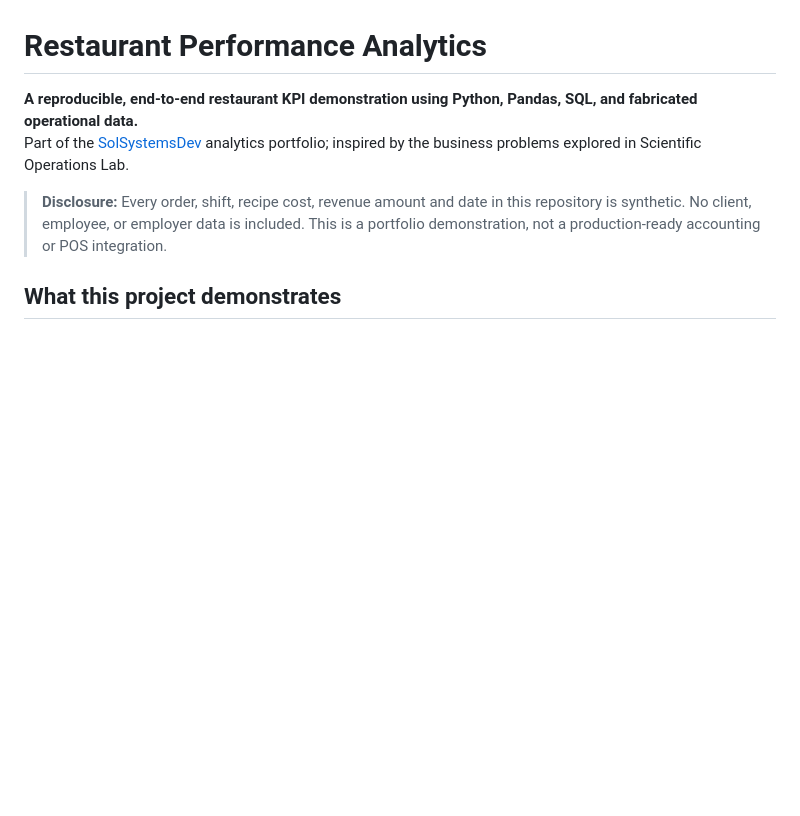
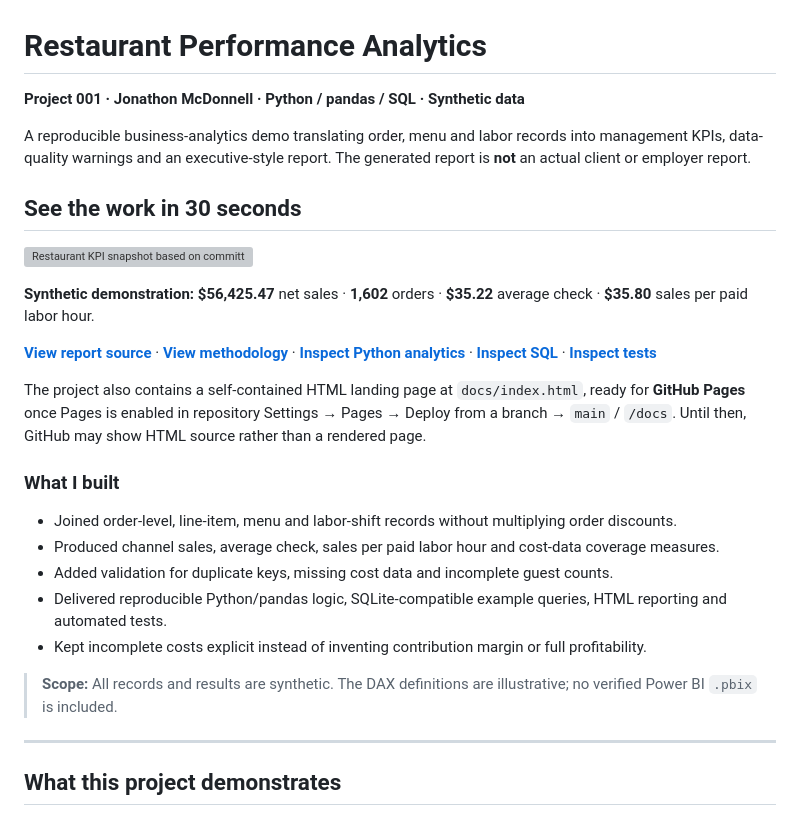
Before and after one commit to SolSystemsDev/restaurant-performance-analytics, a Markdown page: README.md, the part around the change. Rendered like a GitHub page; blank space fills up the shorter version; grey boxes are pictures that could not be loaded.

Commit message:
Add recruiter-friendly KPI preview and quick project navigation

```diff
--- a/README.md
+++ b/README.md
@@ -1,9 +1,30 @@
 # Restaurant Performance Analytics
 
-**A reproducible, end-to-end restaurant KPI demonstration using Python, Pandas, SQL, and fabricated operational data.**
-Part of the [SolSystemsDev](https://github.com/SolSystemsDev) analytics portfolio; inspired by the business problems explored in Scientific Operations Lab.
+**Project 001 · Jonathon McDonnell · Python / pandas / SQL · Synthetic data**
 
-> **Disclosure:** Every order, shift, recipe cost, revenue amount and date in this repository is synthetic. No client, employee, or employer data is included. This is a portfolio demonstration, not a production-ready accounting or POS integration.
+A reproducible business-analytics demo translating order, menu and labor records into management KPIs, data-quality warnings and an executive-style report. The generated report is **not** an actual client or employer report.
+
+## See the work in 30 seconds
+
+![Restaurant KPI snapshot based on committed synthetic metrics](reports/restaurant_kpi_preview.svg)
+
+**Synthetic demonstration:** **$56,425.47** net sales · **1,602** orders · **$35.22** average check · **$35.80** sales per paid labor hour.
+
+**[View report source](reports/sample_performance_report.html)** · **[View methodology](docs/methodology.md)** · **[Inspect Python analytics](src/analytics.py)** · **[Inspect SQL](sql/restaurant_kpis.sql)** · **[Inspect tests](tests/test_analytics.py)**
+
+The project also contains a self-contained HTML landing page at `docs/index.html`, ready for **GitHub Pages** once Pages is enabled in repository Settings → Pages → Deploy from a branch → `main` / `/docs`. Until then, GitHub may show HTML source rather than a rendered page.
+
+### What I built
+
+- Joined order-level, line-item, menu and labor-shift records without multiplying order discounts.
+- Produced channel sales, average check, sales per paid labor hour and cost-data coverage measures.
+- Added validation for duplicate keys, missing cost data and incomplete guest counts.
+- Delivered reproducible Python/pandas logic, SQLite-compatible example queries, HTML reporting and automated tests.
+- Kept incomplete costs explicit instead of inventing contribution margin or full profitability.
+
+> **Scope:** All records and results are synthetic. The DAX definitions are illustrative; no verified Power BI `.pbix` is included.
+
+---
 
 ## What this project demonstrates
 
```
